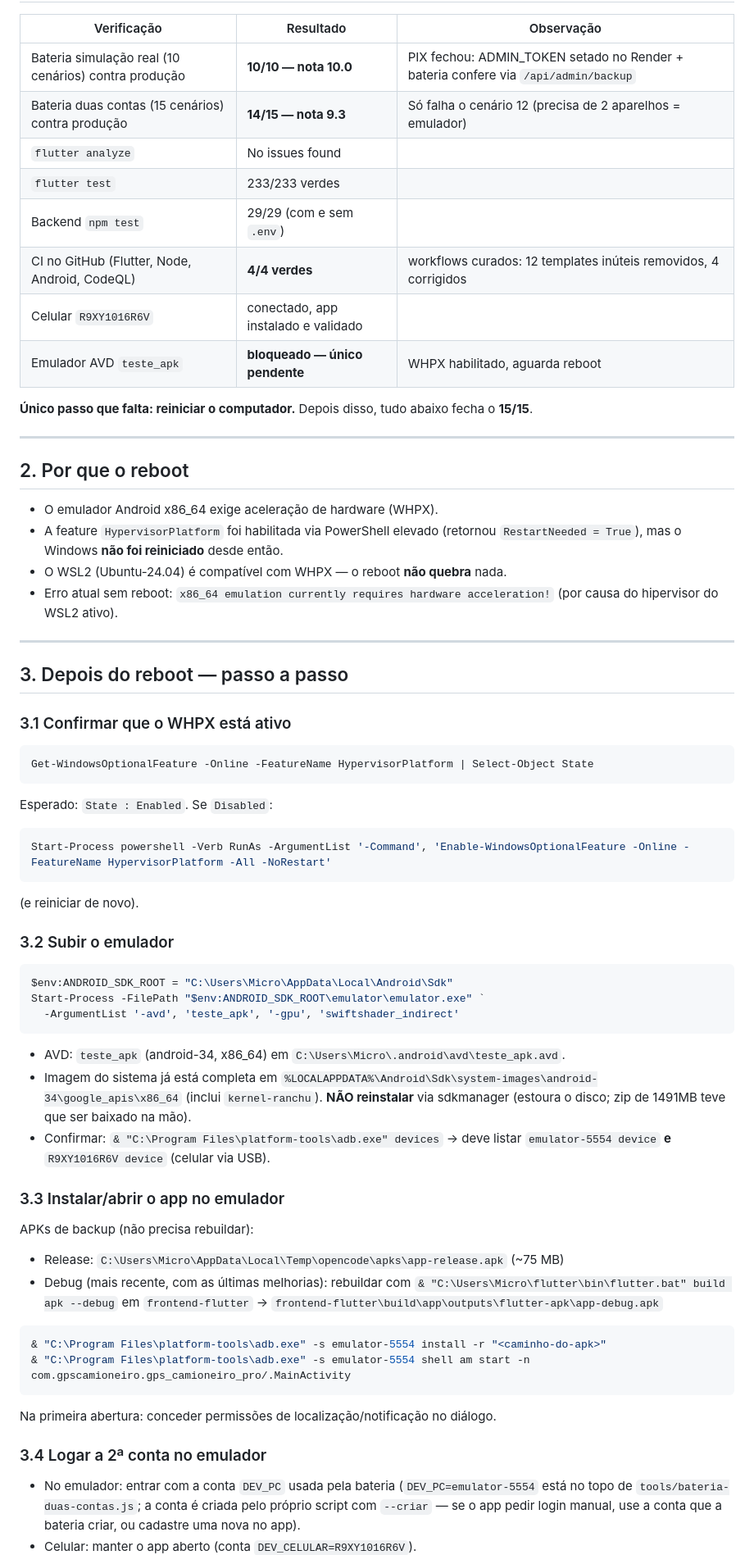
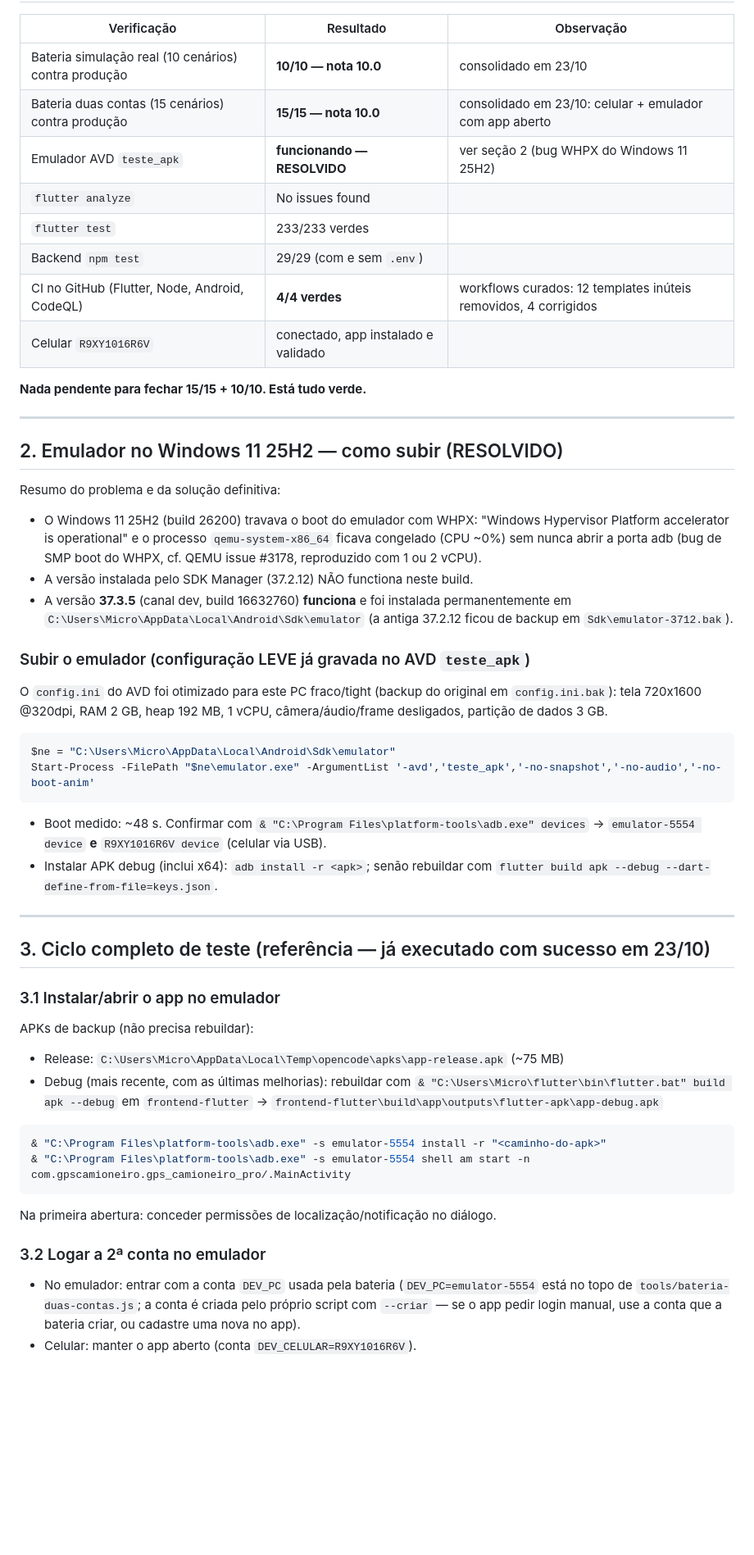
Before and after one commit to apolopanda500/GPS-Caminhoneiro-Pro, a Markdown page: docs/PROXIMA-SESSAO-REBOOT.md, the part around one of its changes. Shown at 82% size. Rendered like a GitHub page; blank space fills up the shorter version.

````diff
--- a/docs/PROXIMA-SESSAO-REBOOT.md
+++ b/docs/PROXIMA-SESSAO-REBOOT.md
@@ -9,64 +9,54 @@
 
 | Verificação | Resultado | Observação |
 |---|---|---|
-| Bateria simulação real (10 cenários) contra produção | **10/10 — nota 10.0** | PIX fechou: ADMIN_TOKEN setado no Render + bateria confere via `/api/admin/backup` |
-| Bateria duas contas (15 cenários) contra produção | **14/15 — nota 9.3** | Só falha o cenário 12 (precisa de 2 aparelhos = emulador) |
+| Bateria simulação real (10 cenários) contra produção | **10/10 — nota 10.0** | consolidado em 23/10 |
+| Bateria duas contas (15 cenários) contra produção | **15/15 — nota 10.0** | consolidado em 23/10: celular + emulador com app aberto |
+| Emulador AVD `teste_apk` | **funcionando — RESOLVIDO** | ver seção 2 (bug WHPX do Windows 11 25H2) |
 | `flutter analyze` | No issues found | |
 | `flutter test` | 233/233 verdes | |
 | Backend `npm test` | 29/29 (com e sem `.env`) | |
 | CI no GitHub (Flutter, Node, Android, CodeQL) | **4/4 verdes** | workflows curados: 12 templates inúteis removidos, 4 corrigidos |
 | Celular `R9XY1016R6V` | conectado, app instalado e validado | |
-| Emulador AVD `teste_apk` | **bloqueado — único pendente** | WHPX habilitado, aguarda reboot |
 
-**Único passo que falta: reiniciar o computador.** Depois disso, tudo abaixo fecha o **15/15**.
+**Nada pendente para fechar 15/15 + 10/10. Está tudo verde.**
 
 ---
 
-## 2. Por que o reboot
+## 2. Emulador no Windows 11 25H2 — como subir (RESOLVIDO)
 
-- O emulador Android x86_64 exige aceleração de hardware (WHPX).
-- A feature `HypervisorPlatform` foi habilitada via PowerShell elevado
-  (retornou `RestartNeeded = True`), mas o Windows **não foi reiniciado** desde então.
-- O WSL2 (Ubuntu-24.04) é compatível com WHPX — o reboot **não quebra** nada.
-- Erro atual sem reboot: `x86_64 emulation currently requires hardware acceleration!`
-  (por causa do hipervisor do WSL2 ativo).
+Resumo do problema e da solução definitiva:
+
+- O Windows 11 25H2 (build 26200) travava o boot do emulador com WHPX:
+  "Windows Hypervisor Platform accelerator is operational" e o processo
+  `qemu-system-x86_64` ficava congelado (CPU ~0%) sem nunca abrir a porta adb
+  (bug de SMP boot do WHPX, cf. QEMU issue #3178, reproduzido com 1 ou 2 vCPU).
+- A versão instalada pelo SDK Manager (37.2.12) NÃO functiona neste build.
+- A versão **37.3.5** (canal dev, build 16632760) **funciona** e foi instalada
+  permanentemente em `C:\Users\Micro\AppData\Local\Android\Sdk\emulator`
+  (a antiga 37.2.12 ficou de backup em `Sdk\emulator-3712.bak`).
+
+### Subir o emulador (configuração LEVE já gravada no AVD `teste_apk`)
+
+O `config.ini` do AVD foi otimizado para este PC fraco/tight (backup do
+original em `config.ini.bak`): tela 720x1600 @320dpi, RAM 2 GB, heap 192 MB,
+1 vCPU, câmera/áudio/frame desligados, partição de dados 3 GB.
+
+```powershell
+$ne = "C:\Users\Micro\AppData\Local\Android\Sdk\emulator"
+Start-Process -FilePath "$ne\emulator.exe" -ArgumentList '-avd','teste_apk','-no-snapshot','-no-audio','-no-boot-anim'
+```
+
+- Boot medido: ~48 s. Confirmar com
+  `& "C:\Program Files\platform-tools\adb.exe" devices` → `emulator-5554 device`
+  **e** `R9XY1016R6V device` (celular via USB).
+- Instalar APK debug (inclui x64): `adb install -r <apk>`; senão rebuildar com
+  `flutter build apk --debug --dart-define-from-file=keys.json`.
 
 ---
 
-## 3. Depois do reboot — passo a passo
+## 3. Ciclo completo de teste (referência — já executado com sucesso em 23/10)
 
-### 3.1 Confirmar que o WHPX está ativo
-
-```powershell
-Get-WindowsOptionalFeature -Online -FeatureName HypervisorPlatform | Select-Object State
-```
-
-Esperado: `State : Enabled`.
-Se `Disabled`:
-
-```powershell
-Start-Process powershell -Verb RunAs -ArgumentList '-Command', 'Enable-WindowsOptionalFeature -Online -FeatureName HypervisorPlatform -All -NoRestart'
-```
-
-(e reiniciar de novo).
-
-### 3.2 Subir o emulador
-
-```powershell
-$env:ANDROID_SDK_ROOT = "C:\Users\Micro\AppData\Local\Android\Sdk"
-Start-Process -FilePath "$env:ANDROID_SDK_ROOT\emulator\emulator.exe" `
-  -ArgumentList '-avd', 'teste_apk', '-gpu', 'swiftshader_indirect'
-```
-
-- AVD: `teste_apk` (android-34, x86_64) em `C:\Users\Micro\.android\avd\teste_apk.avd`.
-- Imagem do sistema já está completa em
-  `%LOCALAPPDATA%\Android\Sdk\system-images\android-34\google_apis\x86_64`
-  (inclui `kernel-ranchu`). **NÃO reinstalar** via sdkmanager (estoura o disco; zip de
-  1491MB teve que ser baixado na mão).
-- Confirmar: `& "C:\Program Files\platform-tools\adb.exe" devices` → deve listar
-  `emulator-5554 device` **e** `R9XY1016R6V device` (celular via USB).
-
-### 3.3 Instalar/abrir o app no emulador
+### 3.1 Instalar/abrir o app no emulador
 
 APKs de backup (não precisa rebuildar):
 
@@ -82,7 +72,7 @@ APKs de backup (não precisa rebuildar):
 
 Na primeira abertura: conceder permissões de localização/notificação no diálogo.
 
-### 3.4 Logar a 2ª conta no emulador
+### 3.2 Logar a 2ª conta no emulador
 
 - No emulador: entrar com a conta `DEV_PC` usada pela bateria
   (`DEV_PC=emulator-5554` está no topo de `tools/bateria-duas-contas.js`;
````
Also changed, not shown: other parts of docs/PROXIMA-SESSAO-REBOOT.md (+13 -11 lines), COORDENACAO-AGENTES.md (+12 -0 lines).
